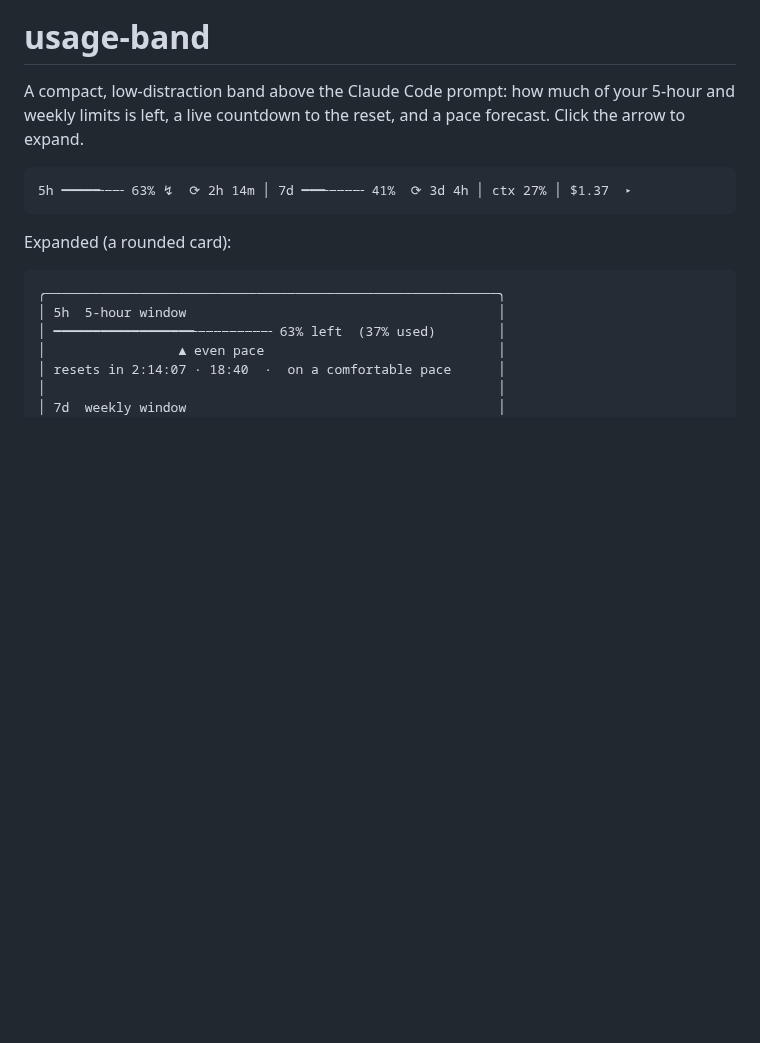
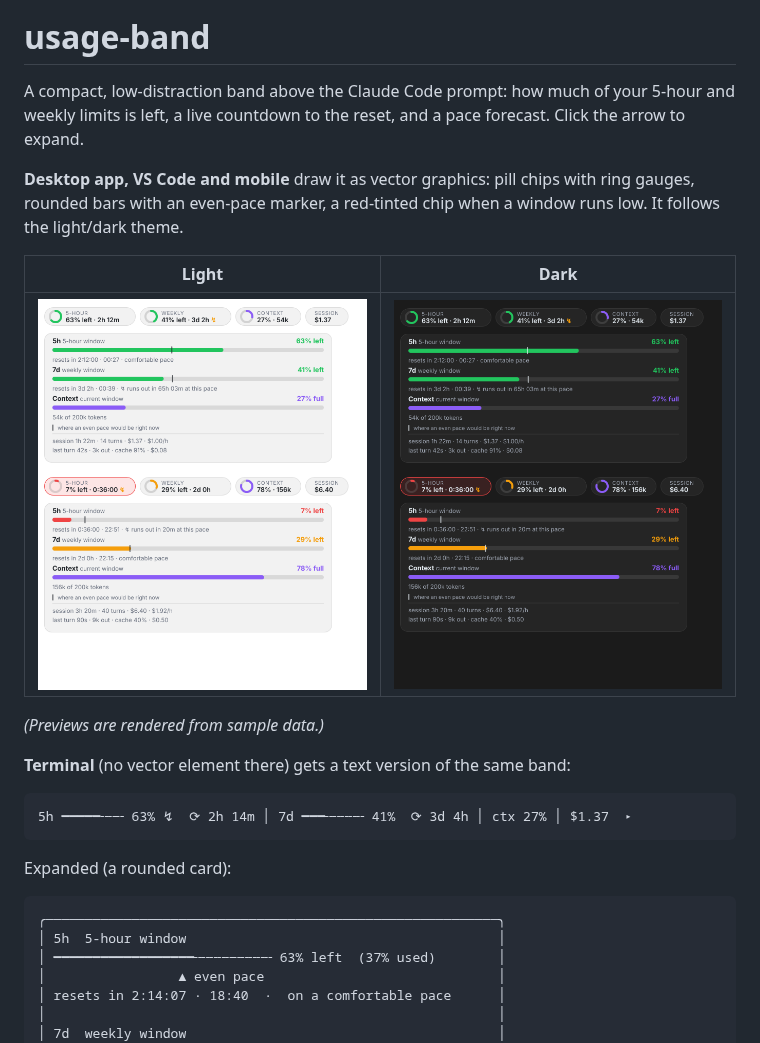
Before and after one commit to 1s0meb0dy1/Claude-Info, a Markdown page: README.md, the part around the change. GitHub-like rendering; pictures changed too: docs/preview-dark.png (added), docs/preview-light.png (added); blank space fills up the shorter version.

````diff
--- a/README.md
+++ b/README.md
@@ -1,6 +1,16 @@
 # usage-band
 
 A compact, low-distraction band above the Claude Code prompt: how much of your 5-hour and weekly limits is left, a live countdown to the reset, and a pace forecast. Click the arrow to expand.
+
+**Desktop app, VS Code and mobile** draw it as vector graphics: pill chips with ring gauges, rounded bars with an even-pace marker, a red-tinted chip when a window runs low. It follows the light/dark theme.
+
+| Light | Dark |
+| --- | --- |
+| ![light](docs/preview-light.png) | ![dark](docs/preview-dark.png) |
+
+*(Previews are rendered from sample data.)*
+
+**Terminal** (no vector element there) gets a text version of the same band:
 
 ```
 5h ━━━━━╌╌╌ 63% ↯  ⟳ 2h 14m │ 7d ━━━╌╌╌╌╌ 41%  ⟳ 3d 4h │ ctx 27% │ $1.37  ▸
````
Also changed, not shown: 3 other files.
